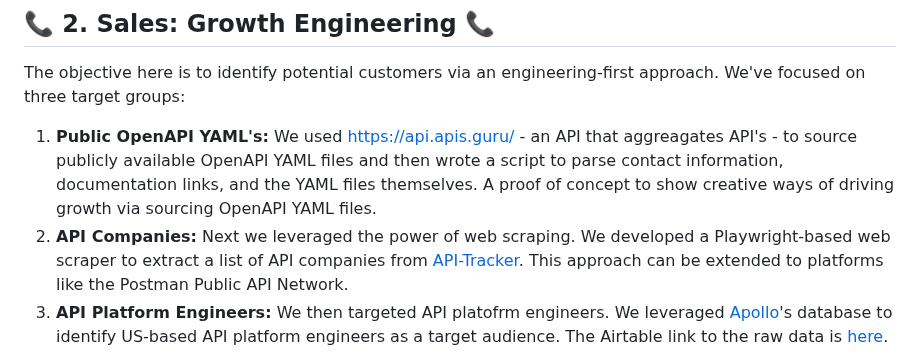
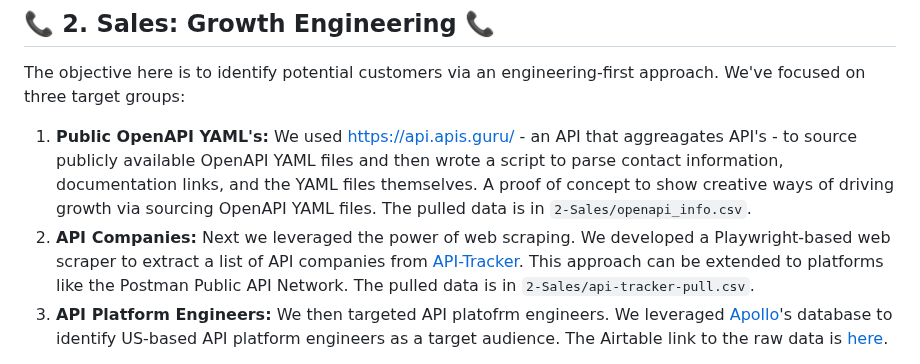
Before and after one commit to tomersolomon/steel-sharpened, a Markdown page: Readme.MD, the part around the change. Drawn GitHub-style.

Commit message:
added csvs

```diff
--- a/Readme.MD
+++ b/Readme.MD
@@ -27,8 +27,8 @@ Future MVP development steps include: auto-generating SDK endpoint tests, creati
 
 The objective here is to identify potential customers via an engineering-first approach. We've focused on three target groups:
 
-1. **Public OpenAPI YAML's:** We used [https://api.apis.guru/](https://api.apis.guru/) - an API that aggreagates API's - to source publicly available OpenAPI YAML files and then wrote a script to parse contact information, documentation links, and the YAML files themselves. A proof of concept to show creative ways of driving growth via sourcing OpenAPI YAML files.
-2. **API Companies:** Next we leveraged the power of web scraping. We developed a Playwright-based web scraper to extract a list of API companies from [API-Tracker](https://apitracker.io/). This approach can be extended to platforms like the Postman Public API Network.
+1. **Public OpenAPI YAML's:** We used [https://api.apis.guru/](https://api.apis.guru/) - an API that aggreagates API's - to source publicly available OpenAPI YAML files and then wrote a script to parse contact information, documentation links, and the YAML files themselves. A proof of concept to show creative ways of driving growth via sourcing OpenAPI YAML files. The pulled data is in `2-Sales/openapi_info.csv`.
+2. **API Companies:** Next we leveraged the power of web scraping. We developed a Playwright-based web scraper to extract a list of API companies from [API-Tracker](https://apitracker.io/). This approach can be extended to platforms like the Postman Public API Network. The pulled data is in `2-Sales/api-tracker-pull.csv`.
 3. **API Platform Engineers:** We then targeted API platofrm engineers. We leveraged [Apollo](https://app.apollo.io/)'s database to identify US-based API platform engineers as a target audience. The Airtable link to the raw data is [here](https://airtable.com/invite/l?inviteId=invd0Bdkxy2kO2mpM&inviteToken=006ffec975303653a34df28a46e9ad45c1e2b3b25893625e048fecbfb26d63df&utm_medium=email&utm_source=product_team&utm_content=transactional-alerts).
 
 Next steps include enhancing workflow efficiency by integrating data into [Attio](https://attio.com/) (CRM), using [Clay](https://www.clay.com/) for enrichment, developing a lead-scoring model, and running scaled outbound campaigns with tools like [Instantly](https://instantly.ai/).
```
